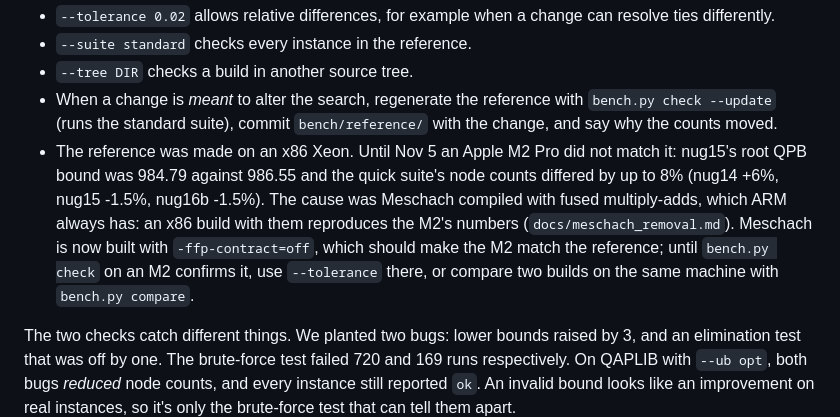
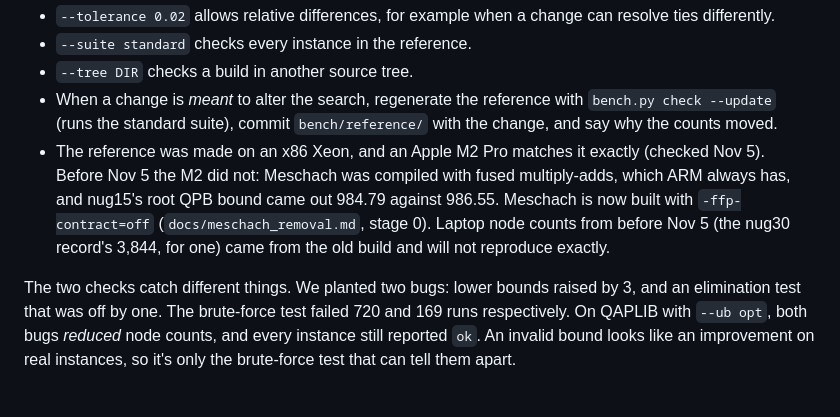
Before and after one commit to natebrix/qap, a Markdown page: RUNNING.md, the part around the change. GitHub-like rendering; blank space fills up the shorter version.

Commit message:
RUNNING.md: the M2 Pro matches the x86 reference exactly after Meschach stage 0 (bench.py check, 7 of 7); caveat removed, with a note that earlier laptop node counts came from the old build
Co-Authored-By: Claude Opus 5.5 <noreply@anthropic.com>
Claude-Session: https://claude.ai/code/session_019Ts57i4XhL4zckR3supPtT

```diff
--- a/RUNNING.md
+++ b/RUNNING.md
@@ -388,15 +388,13 @@ exactly.
 - When a change is *meant* to alter the search, regenerate the reference
   with `bench.py check --update` (runs the standard suite), commit
   `bench/reference/` with the change, and say why the counts moved.
-- The reference was made on an x86 Xeon. Until Nov 5 an Apple M2 Pro did
-  not match it: nug15's root QPB bound was 984.79 against 986.55 and the
-  quick suite's node counts differed by up to 8% (nug14 +6%, nug15 -1.5%,
-  nug16b -1.5%). The cause was Meschach compiled with fused multiply-adds,
-  which ARM always has: an x86 build with them reproduces the M2's numbers
-  (`docs/meschach_removal.md`). Meschach is now built with
-  `-ffp-contract=off`, which should make the M2 match the reference; until
-  `bench.py check` on an M2 confirms it, use `--tolerance` there, or compare
-  two builds on the same machine with `bench.py compare`.
+- The reference was made on an x86 Xeon, and an Apple M2 Pro matches it
+  exactly (checked Nov 5). Before Nov 5 the M2 did not: Meschach was
+  compiled with fused multiply-adds, which ARM always has, and nug15's root
+  QPB bound came out 984.79 against 986.55. Meschach is now built with
+  `-ffp-contract=off` (`docs/meschach_removal.md`, stage 0). Laptop node
+  counts from before Nov 5 (the nug30 record's 3,844, for one) came from
+  the old build and will not reproduce exactly.
 
 The two checks catch different things. We planted two bugs: lower bounds
 raised by 3, and an elimination test that was off by one. The brute-force
```
Also changed, not shown: docs/meschach_removal.md (+3 -2 lines).
